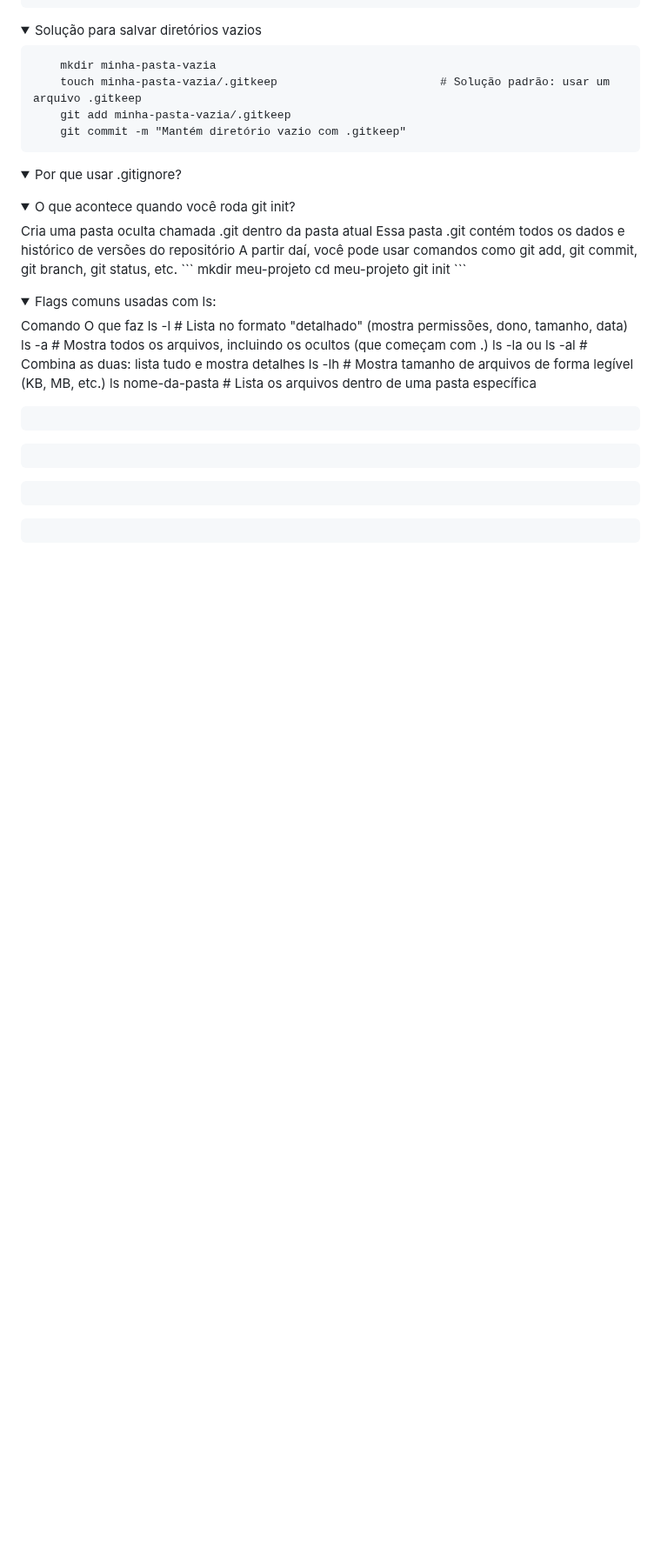
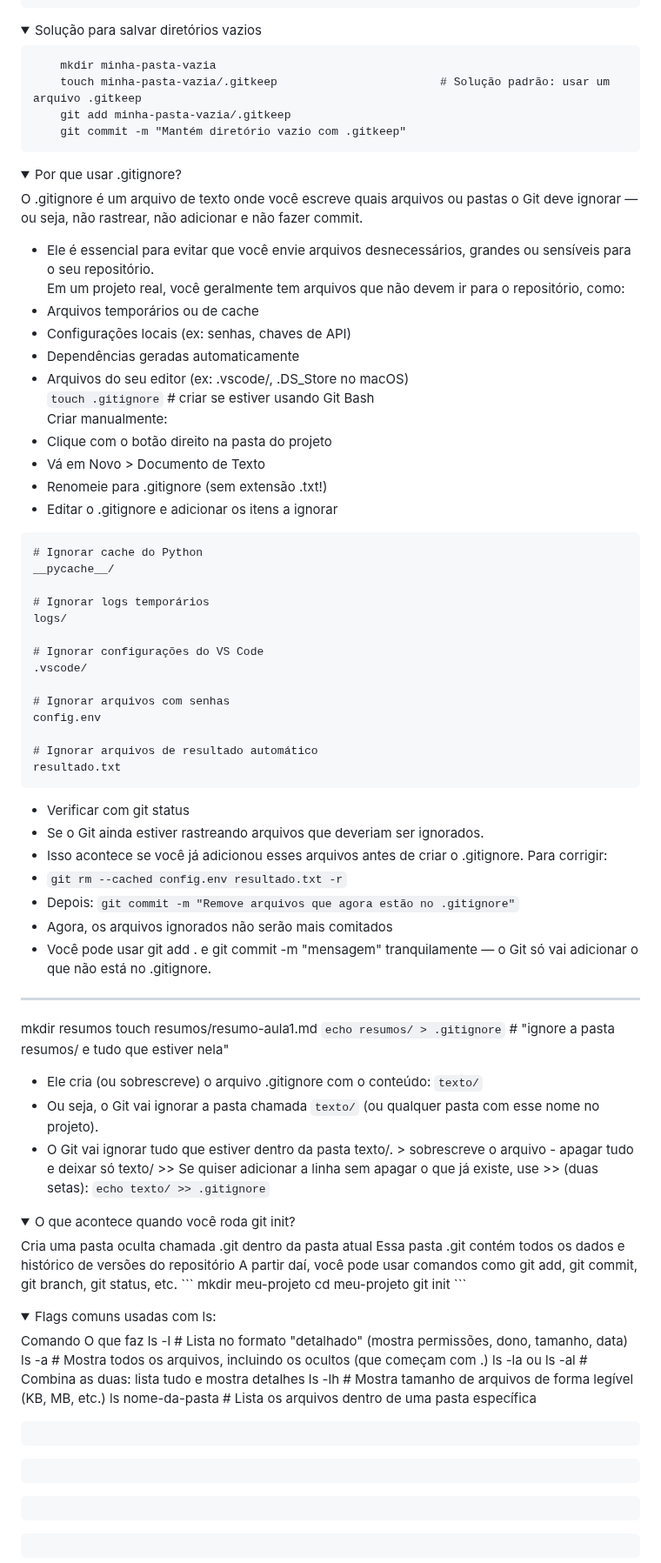
Before and after one commit to marconi3000/bootcamps-do-Marconi-Santos, a Markdown page: DIO/git_github.md, the part around one of its changes. Shown at 87% size. Rendered like a GitHub page; folded sections open; blank space fills up the shorter version.

Commit message:
Update git_github.md
Atualização 010

````diff
--- a/DIO/git_github.md
+++ b/DIO/git_github.md
@@ -470,6 +470,55 @@ git clone https://github.com/marconi4000/cristo_exaltado.git nome-do-diretório
 
 <details><summary>Por que usar .gitignore?</summary>
 
+O .gitignore é um arquivo de texto onde você escreve quais arquivos ou pastas o Git deve ignorar — ou seja, não rastrear, não adicionar e não fazer commit.
+- Ele é essencial para evitar que você envie arquivos desnecessários, grandes ou sensíveis para o seu repositório.
+Em um projeto real, você geralmente tem arquivos que não devem ir para o repositório, como:
+- Arquivos temporários ou de cache
+- Configurações locais (ex: senhas, chaves de API)
+- Dependências geradas automaticamente
+- Arquivos do seu editor (ex: .vscode/, .DS_Store no macOS)
+`touch .gitignore`       # criar se estiver usando Git Bash
+Criar manualmente:
+- Clique com o botão direito na pasta do projeto
+- Vá em Novo > Documento de Texto
+- Renomeie para .gitignore (sem extensão .txt!)
+- Editar o .gitignore e adicionar os itens a ignorar
+```
+# Ignorar cache do Python
+__pycache__/
+
+# Ignorar logs temporários
+logs/
+
+# Ignorar configurações do VS Code
+.vscode/
+
+# Ignorar arquivos com senhas
+config.env
+
+# Ignorar arquivos de resultado automático
+resultado.txt
+```
+- Verificar com git status
+- Se o Git ainda estiver rastreando arquivos que deveriam ser ignorados.
+- Isso acontece se você já adicionou esses arquivos antes de criar o .gitignore. Para corrigir:
+- `git rm --cached config.env resultado.txt -r`
+- Depois: `git commit -m "Remove arquivos que agora estão no .gitignore"`
+- Agora, os arquivos ignorados não serão mais comitados
+- Você pode usar git add . e git commit -m "mensagem" tranquilamente — o Git só vai adicionar o que não está no .gitignore.
+
+---
+
+mkdir resumos
+touch resumos/resumo-aula1.md
+`echo resumos/ > .gitignore` # "ignore a pasta resumos/ e tudo que estiver nela"
+  - Ele cria (ou sobrescreve) o arquivo .gitignore com o conteúdo: `texto/`
+  - Ou seja, o Git vai ignorar a pasta chamada `texto/` (ou qualquer pasta com esse nome no projeto).
+  - O Git vai ignorar tudo que estiver dentro da pasta texto/.
+        > sobrescreve o arquivo - apagar tudo e deixar só texto/
+        >> Se quiser adicionar a linha sem apagar o que já existe, use >> (duas setas): `echo texto/ >> .gitignore`
+
+
 
 </details>
 <!-- -------------------------------------------------------------------------------------------------------------------------------------------------------------- -->
````
Also changed, not shown: other parts of DIO/git_github.md (+10 -0 lines).
